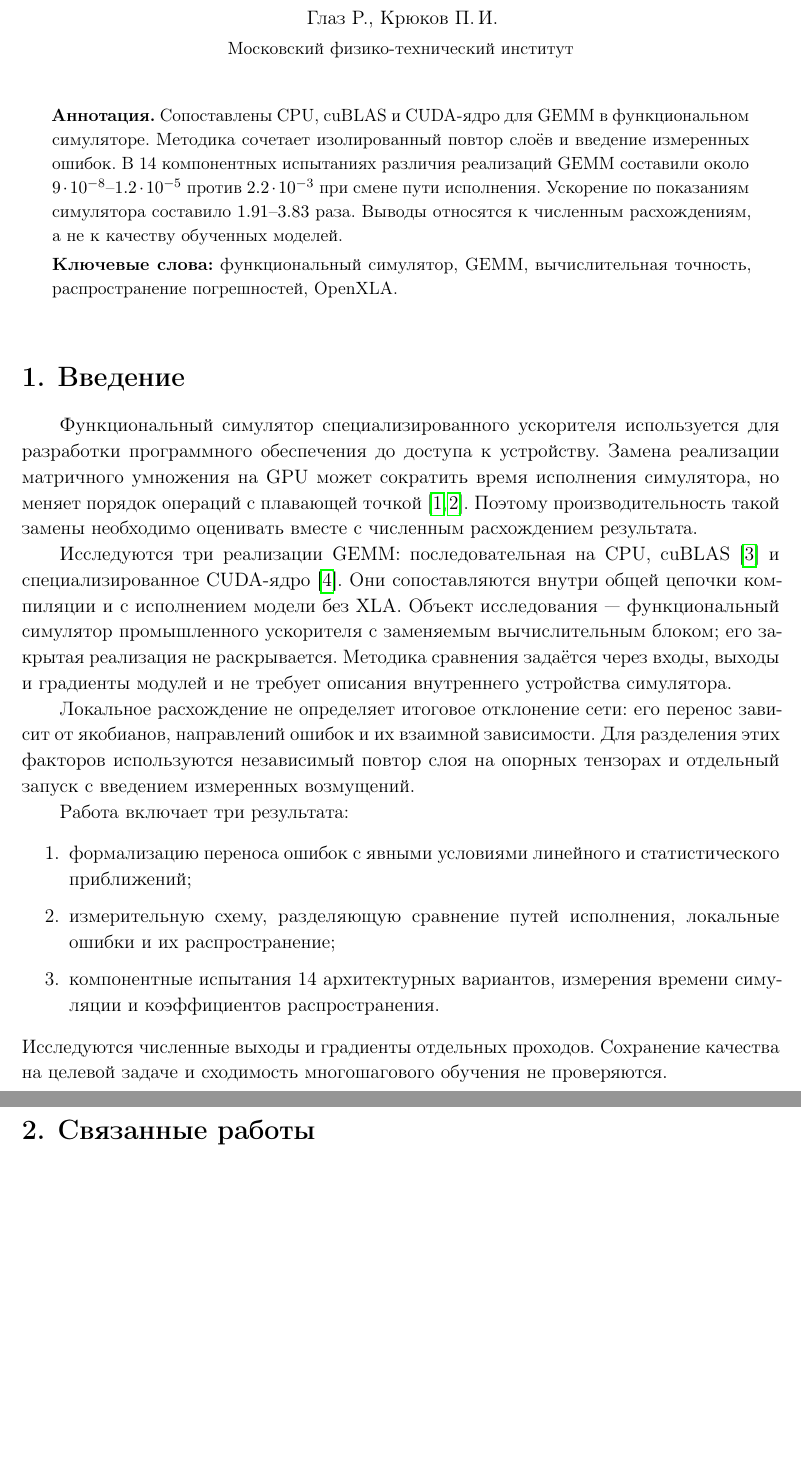
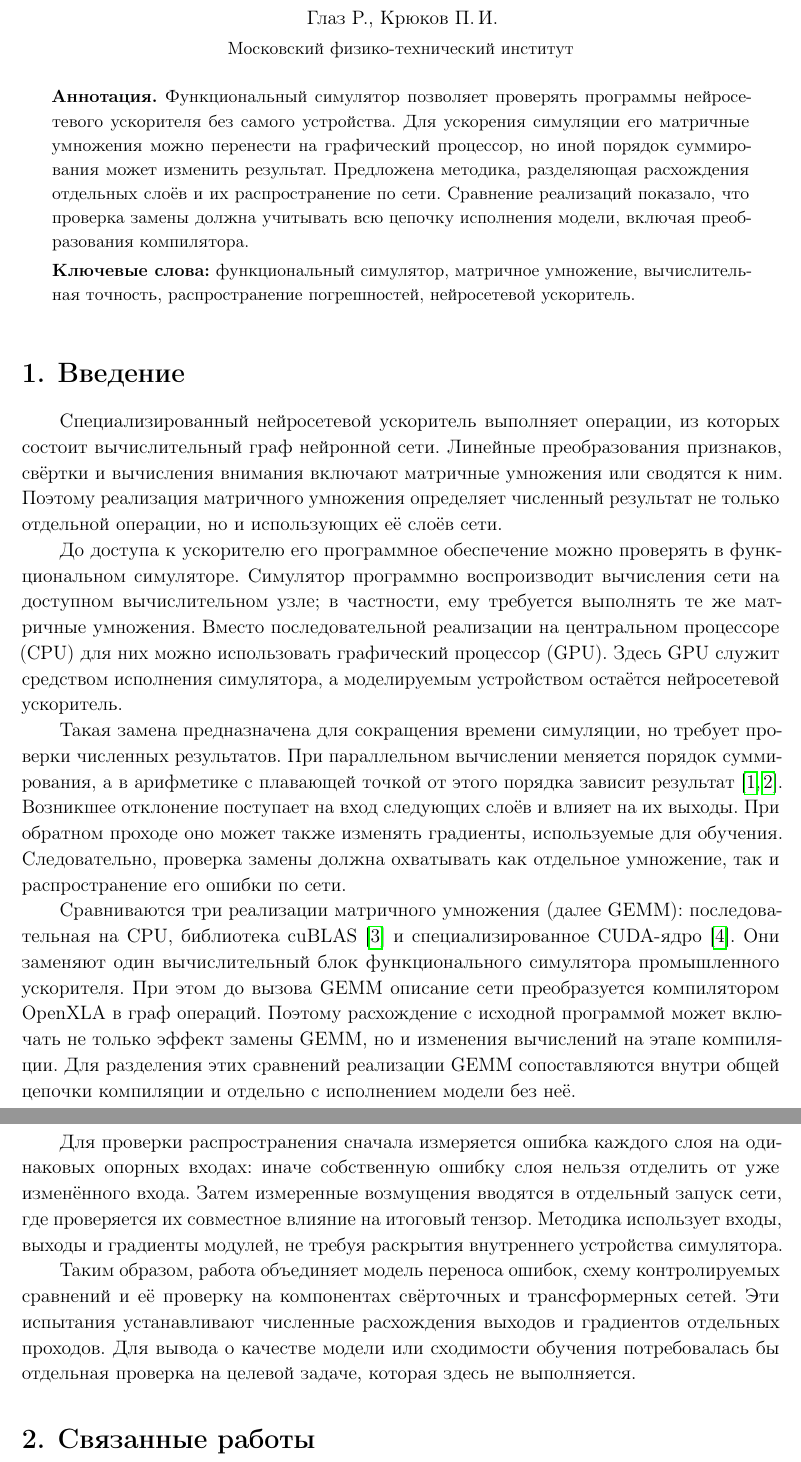
Before and after one commit to Vokerlee/energy-efficient-inference-phd, a LaTeX document (publications/gemm-simulator-accuracy/article.tex, which reads publications/gemm-simulator-accuracy/parts/abstract.tex, publications/gemm-simulator-accuracy/parts/s1_intro.tex): two parts of pages 1 and 2 of 14 before the commit and two parts of pages 1 and 2 of 15 after it, joined at a grey line, cut so that both start at the same text, the shorter picture padded with empty space. Compiled offline with pdfLaTeX.

Commit message:
publications: explain simulator motivation in abstract and introduction

```diff
--- a/publications/gemm-simulator-accuracy/parts/abstract.tex
+++ b/publications/gemm-simulator-accuracy/parts/abstract.tex
@@ -2,17 +2,19 @@
     \begin{minipage}{0.92\textwidth}
         \small
         \textbf{Аннотация.}
-        Сопоставлены CPU, cuBLAS и CUDA-ядро для GEMM в функциональном симуляторе.
-Методика сочетает изолированный повтор слоёв и введение измеренных ошибок.
-В 14 компонентных испытаниях различия реализаций GEMM составили около
-$9\cdot10^{-8}$--$1.2\cdot10^{-5}$ против $2.2\cdot10^{-3}$ при смене
-пути исполнения. Ускорение по показаниям симулятора составило
-$1.91$--$3.83$ раза. Выводы относятся к численным расхождениям,
-а не к качеству обученных моделей.
+        Функциональный симулятор позволяет проверять программы нейросетевого
+        ускорителя без самого устройства. Для ускорения симуляции его
+        матричные умножения можно перенести на графический процессор,
+        но иной порядок суммирования может изменить результат.
+        Предложена методика, разделяющая расхождения отдельных слоёв
+        и их распространение по сети. Сравнение реализаций показало,
+        что проверка замены должна учитывать всю цепочку исполнения
+        модели, включая преобразования компилятора.
 
         \smallskip
-        \textbf{Ключевые слова:} функциональный симулятор, GEMM,
-        вычислительная точность, распространение погрешностей, OpenXLA.
+        \textbf{Ключевые слова:} функциональный симулятор,
+        матричное умножение, вычислительная точность,
+        распространение погрешностей, нейросетевой ускоритель.
     \end{minipage}
 \end{center}
 
--- a/publications/gemm-simulator-accuracy/parts/s1_intro.tex
+++ b/publications/gemm-simulator-accuracy/parts/s1_intro.tex
@@ -1,37 +1,50 @@
 \section{Введение}
 \label{sec:intro}
 
-Функциональный симулятор специализированного ускорителя используется
-для разработки программного обеспечения до доступа к устройству.
-Замена реализации матричного умножения на GPU может сократить время
-исполнения симулятора, но меняет порядок операций с плавающей
-точкой~\cite{Higham2002,Goldberg1991}. Поэтому производительность такой
-замены необходимо оценивать вместе с численным расхождением результата.
+Специализированный нейросетевой ускоритель выполняет операции,
+из которых состоит вычислительный граф нейронной сети. Линейные
+преобразования признаков, свёртки и вычисления внимания включают
+матричные умножения или сводятся к ним. Поэтому реализация матричного
+умножения определяет численный результат не только отдельной операции,
+но и использующих её слоёв сети.
 
-Исследуются три реализации GEMM: последовательная на CPU,
-cuBLAS~\cite{cuBLAS2024} и специализированное CUDA-ядро~\cite{CUDA2024}.
-Они сопоставляются внутри общей цепочки компиляции и с исполнением
-модели без XLA. Объект исследования~--- функциональный симулятор
-промышленного ускорителя с заменяемым вычислительным блоком;
-его закрытая реализация не раскрывается. Методика сравнения задаётся
-через входы, выходы и градиенты модулей и не требует описания
-внутреннего устройства симулятора.
+До доступа к ускорителю его программное обеспечение можно проверять
+в функциональном симуляторе. Симулятор программно воспроизводит
+вычисления сети на доступном вычислительном узле; в частности, ему
+требуется выполнять те же матричные умножения. Вместо последовательной
+реализации на центральном процессоре (CPU) для них можно использовать
+графический процессор (GPU). Здесь GPU служит средством исполнения
+симулятора, а моделируемым устройством остаётся нейросетевой ускоритель.
 
-Локальное расхождение не определяет итоговое отклонение сети:
-его перенос зависит от якобианов, направлений ошибок и их взаимной
-зависимости. Для разделения этих факторов используются независимый
-повтор слоя на опорных тензорах и отдельный запуск с введением
-измеренных возмущений.
+Такая замена предназначена для сокращения времени симуляции, но требует
+проверки численных результатов. При параллельном вычислении меняется
+порядок суммирования, а в арифметике с плавающей точкой от этого порядка
+зависит результат~\cite{Higham2002,Goldberg1991}. Возникшее отклонение
+поступает на вход следующих слоёв и влияет на их выходы. При обратном
+проходе оно может также изменять градиенты, используемые для обучения.
+Следовательно, проверка замены должна охватывать как отдельное умножение,
+так и распространение его ошибки по сети.
 
-Работа включает три результата:
-\begin{enumerate}\setlength\itemsep{2pt}
-    \item формализацию переноса ошибок с явными условиями линейного
-        и статистического приближений;
-    \item измерительную схему, разделяющую сравнение путей исполнения,
-        локальные ошибки и их распространение;
-    \item компонентные испытания 14 архитектурных вариантов, измерения
-        времени симуляции и коэффициентов распространения.
-\end{enumerate}
-Исследуются численные выходы и градиенты отдельных проходов.
-Сохранение качества на целевой задаче и сходимость многошагового
-обучения не проверяются.
+Сравниваются три реализации матричного умножения (далее GEMM):
+последовательная на CPU, библиотека cuBLAS~\cite{cuBLAS2024}
+и специализированное CUDA-ядро~\cite{CUDA2024}. Они заменяют один вычислительный блок
+функционального симулятора промышленного ускорителя. При этом до вызова
+GEMM описание сети преобразуется компилятором OpenXLA в граф операций.
+Поэтому расхождение с исходной программой может включать не только эффект
+замены GEMM, но и изменения вычислений на этапе компиляции. Для разделения
+этих сравнений реализации GEMM сопоставляются внутри общей цепочки
+компиляции и отдельно с исполнением модели без неё.
+
+Для проверки распространения сначала измеряется ошибка каждого слоя
+на одинаковых опорных входах: иначе собственную ошибку слоя нельзя
+отделить от уже изменённого входа. Затем измеренные возмущения вводятся
+в отдельный запуск сети, где проверяется их совместное влияние на итоговый
+тензор. Методика использует входы, выходы и градиенты модулей,
+не требуя раскрытия внутреннего устройства симулятора.
+
+Таким образом, работа объединяет модель переноса ошибок, схему
+контролируемых сравнений и её проверку на компонентах свёрточных
+и трансформерных сетей. Эти испытания устанавливают численные
+расхождения выходов и градиентов отдельных проходов. Для вывода
+о качестве модели или сходимости обучения потребовалась бы отдельная
+проверка на целевой задаче, которая здесь не выполняется.
```
